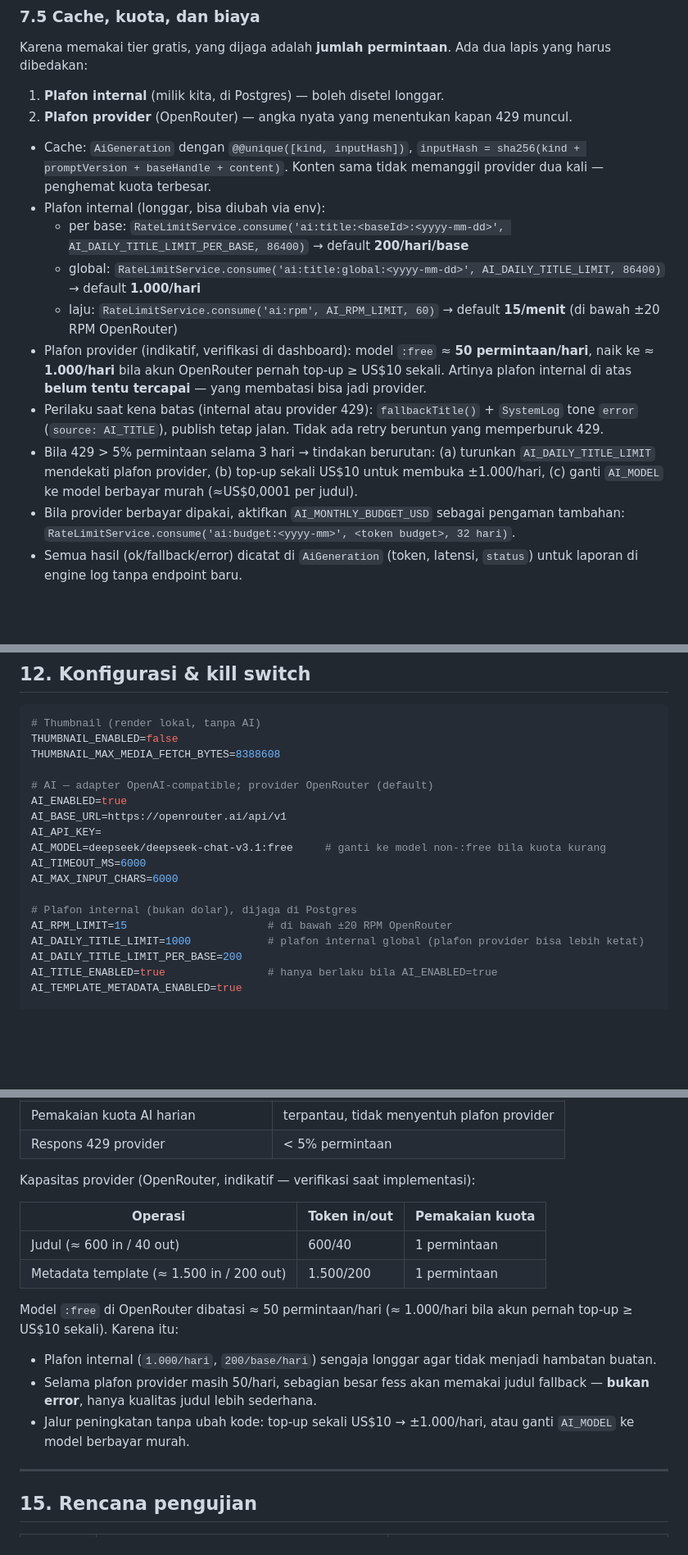
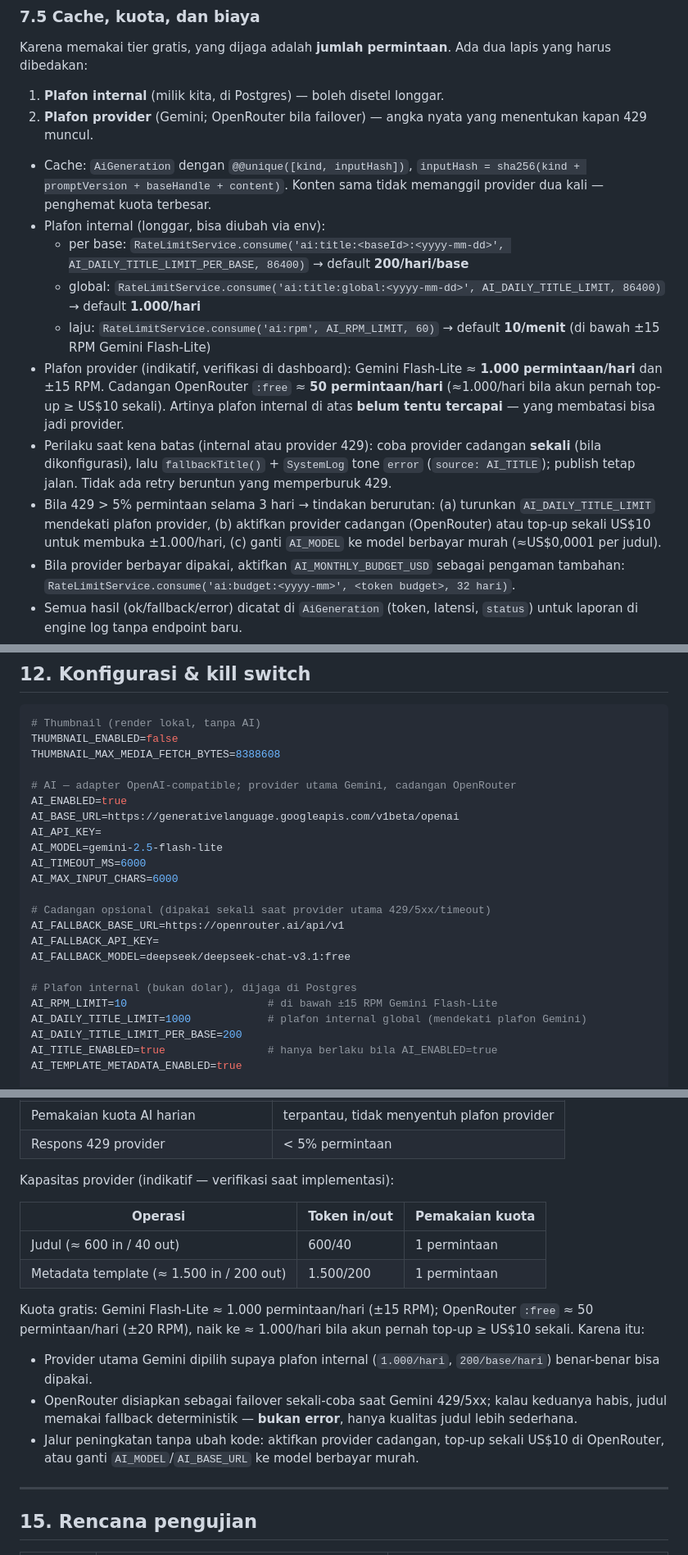
Before and after one commit to ululhikam/be_FnC, a Markdown page: docs/ai-thumbnail-and-template-metadata-plan.md, 3 parts joined by grey strips. Shown at 82% size. GitHub-like rendering; blank space fills up the shorter version.

```diff
--- a/docs/ai-thumbnail-and-template-metadata-plan.md
+++ b/docs/ai-thumbnail-and-template-metadata-plan.md
@@ -335,16 +336,16 @@ Ditampilkan tanpa membedakan ke user, tetapi ditandai `thumbnailPromptVersion =
 Karena memakai tier gratis, yang dijaga adalah **jumlah permintaan**. Ada dua lapis yang harus dibedakan:
 
 1. **Plafon internal** (milik kita, di Postgres) — boleh disetel longgar.
-2. **Plafon provider** (OpenRouter) — angka nyata yang menentukan kapan 429 muncul.
+2. **Plafon provider** (Gemini; OpenRouter bila failover) — angka nyata yang menentukan kapan 429 muncul.
 
 - Cache: `AiGeneration` dengan `@@unique([kind, inputHash])`, `inputHash = sha256(kind + promptVersion + baseHandle + content)`. Konten sama tidak memanggil provider dua kali — penghemat kuota terbesar.
 - Plafon internal (longgar, bisa diubah via env):
   - per base: `RateLimitService.consume('ai:title:<baseId>:<yyyy-mm-dd>', AI_DAILY_TITLE_LIMIT_PER_BASE, 86400)` → default **200/hari/base**
   - global: `RateLimitService.consume('ai:title:global:<yyyy-mm-dd>', AI_DAILY_TITLE_LIMIT, 86400)` → default **1.000/hari**
-  - laju: `RateLimitService.consume('ai:rpm', AI_RPM_LIMIT, 60)` → default **15/menit** (di bawah ±20 RPM OpenRouter)
-- Plafon provider (indikatif, verifikasi di dashboard): model `:free` ≈ **50 permintaan/hari**, naik ke ≈ **1.000/hari** bila akun OpenRouter pernah top-up ≥ US$10 sekali. Artinya plafon internal di atas **belum tentu tercapai** — yang membatasi bisa jadi provider.
-- Perilaku saat kena batas (internal atau provider 429): `fallbackTitle()` + `SystemLog` tone `error` (`source: AI_TITLE`), publish tetap jalan. Tidak ada retry beruntun yang memperburuk 429.
-- Bila 429 > 5% permintaan selama 3 hari → tindakan berurutan: (a) turunkan `AI_DAILY_TITLE_LIMIT` mendekati plafon provider, (b) top-up sekali US$10 untuk membuka ±1.000/hari, (c) ganti `AI_MODEL` ke model berbayar murah (≈US$0,0001 per judul).
+  - laju: `RateLimitService.consume('ai:rpm', AI_RPM_LIMIT, 60)` → default **10/menit** (di bawah ±15 RPM Gemini Flash-Lite)
+- Plafon provider (indikatif, verifikasi di dashboard): Gemini Flash-Lite ≈ **1.000 permintaan/hari** dan ±15 RPM. Cadangan OpenRouter `:free` ≈ **50 permintaan/hari** (≈1.000/hari bila akun pernah top-up ≥ US$10 sekali). Artinya plafon internal di atas **belum tentu tercapai** — yang membatasi bisa jadi provider.
+- Perilaku saat kena batas (internal atau provider 429): coba provider cadangan **sekali** (bila dikonfigurasi), lalu `fallbackTitle()` + `SystemLog` tone `error` (`source: AI_TITLE`); publish tetap jalan. Tidak ada retry beruntun yang memperburuk 429.
+- Bila 429 > 5% permintaan selama 3 hari → tindakan berurutan: (a) turunkan `AI_DAILY_TITLE_LIMIT` mendekati plafon provider, (b) aktifkan provider cadangan (OpenRouter) atau top-up sekali US$10 untuk membuka ±1.000/hari, (c) ganti `AI_MODEL` ke model berbayar murah (≈US$0,0001 per judul).
 - Bila provider berbayar dipakai, aktifkan `AI_MONTHLY_BUDGET_USD` sebagai pengaman tambahan: `RateLimitService.consume('ai:budget:<yyyy-mm>', <token budget>, 32 hari)`.
 - Semua hasil (ok/fallback/error) dicatat di `AiGeneration` (token, latensi, `status`) untuk laporan di engine log tanpa endpoint baru.
 
@@ -549,17 +550,22 @@ Catatan UI (mengikuti konvensi repo):
 THUMBNAIL_ENABLED=false
 THUMBNAIL_MAX_MEDIA_FETCH_BYTES=8388608
 
-# AI — adapter OpenAI-compatible; provider OpenRouter (default)
+# AI — adapter OpenAI-compatible; provider utama Gemini, cadangan OpenRouter
 AI_ENABLED=true
-AI_BASE_URL=https://openrouter.ai/api/v1
+AI_BASE_URL=https://generativelanguage.googleapis.com/v1beta/openai
 AI_API_KEY=
-AI_MODEL=deepseek/deepseek-chat-v3.1:free     # ganti ke model non-:free bila kuota kurang
+AI_MODEL=gemini-2.5-flash-lite
 AI_TIMEOUT_MS=6000
 AI_MAX_INPUT_CHARS=6000
 
+# Cadangan opsional (dipakai sekali saat provider utama 429/5xx/timeout)
+AI_FALLBACK_BASE_URL=https://openrouter.ai/api/v1
+AI_FALLBACK_API_KEY=
+AI_FALLBACK_MODEL=deepseek/deepseek-chat-v3.1:free
+
 # Plafon internal (bukan dolar), dijaga di Postgres
-AI_RPM_LIMIT=15                      # di bawah ±20 RPM OpenRouter
-AI_DAILY_TITLE_LIMIT=1000            # plafon internal global (plafon provider bisa lebih ketat)
+AI_RPM_LIMIT=10                      # di bawah ±15 RPM Gemini Flash-Lite
+AI_DAILY_TITLE_LIMIT=1000            # plafon internal global (mendekati plafon Gemini)
 AI_DAILY_TITLE_LIMIT_PER_BASE=200
 AI_TITLE_ENABLED=true                # hanya berlaku bila AI_ENABLED=true
 AI_TEMPLATE_METADATA_ENABLED=true
@@ -612,18 +618,18 @@ Kebijakan produk yang perlu ditulis di halaman privasi: "Isi teks fess dapat dip
 | Pemakaian kuota AI harian | terpantau, tidak menyentuh plafon provider |
 | Respons 429 provider | < 5% permintaan |
 
-Kapasitas provider (OpenRouter, indikatif — verifikasi saat implementasi):
+Kapasitas provider (indikatif — verifikasi saat implementasi):
 
 | Operasi | Token in/out | Pemakaian kuota |
 |---|---|---|
 | Judul (≈ 600 in / 40 out) | 600/40 | 1 permintaan |
 | Metadata template (≈ 1.500 in / 200 out) | 1.500/200 | 1 permintaan |
 
-Model `:free` di OpenRouter dibatasi ≈ 50 permintaan/hari (≈ 1.000/hari bila akun pernah top-up ≥ US$10 sekali). Karena itu:
+Kuota gratis: Gemini Flash-Lite ≈ 1.000 permintaan/hari (±15 RPM); OpenRouter `:free` ≈ 50 permintaan/hari (±20 RPM), naik ke ≈ 1.000/hari bila akun pernah top-up ≥ US$10 sekali. Karena itu:
 
-- Plafon internal (`1.000/hari`, `200/base/hari`) sengaja longgar agar tidak menjadi hambatan buatan.
-- Selama plafon provider masih 50/hari, sebagian besar fess akan memakai judul fallback — **bukan error**, hanya kualitas judul lebih sederhana.
-- Jalur peningkatan tanpa ubah kode: top-up sekali US$10 → ±1.000/hari, atau ganti `AI_MODEL` ke model berbayar murah.
+- Provider utama Gemini dipilih supaya plafon internal (`1.000/hari`, `200/base/hari`) benar-benar bisa dipakai.
+- OpenRouter disiapkan sebagai failover sekali-coba saat Gemini 429/5xx; kalau keduanya habis, judul memakai fallback deterministik — **bukan error**, hanya kualitas judul lebih sederhana.
+- Jalur peningkatan tanpa ubah kode: aktifkan provider cadangan, top-up sekali US$10 di OpenRouter, atau ganti `AI_MODEL`/`AI_BASE_URL` ke model berbayar murah.
 
 ---
 
```
Also changed, not shown: other parts of docs/ai-thumbnail-and-template-metadata-plan.md (+15 -14 lines).
